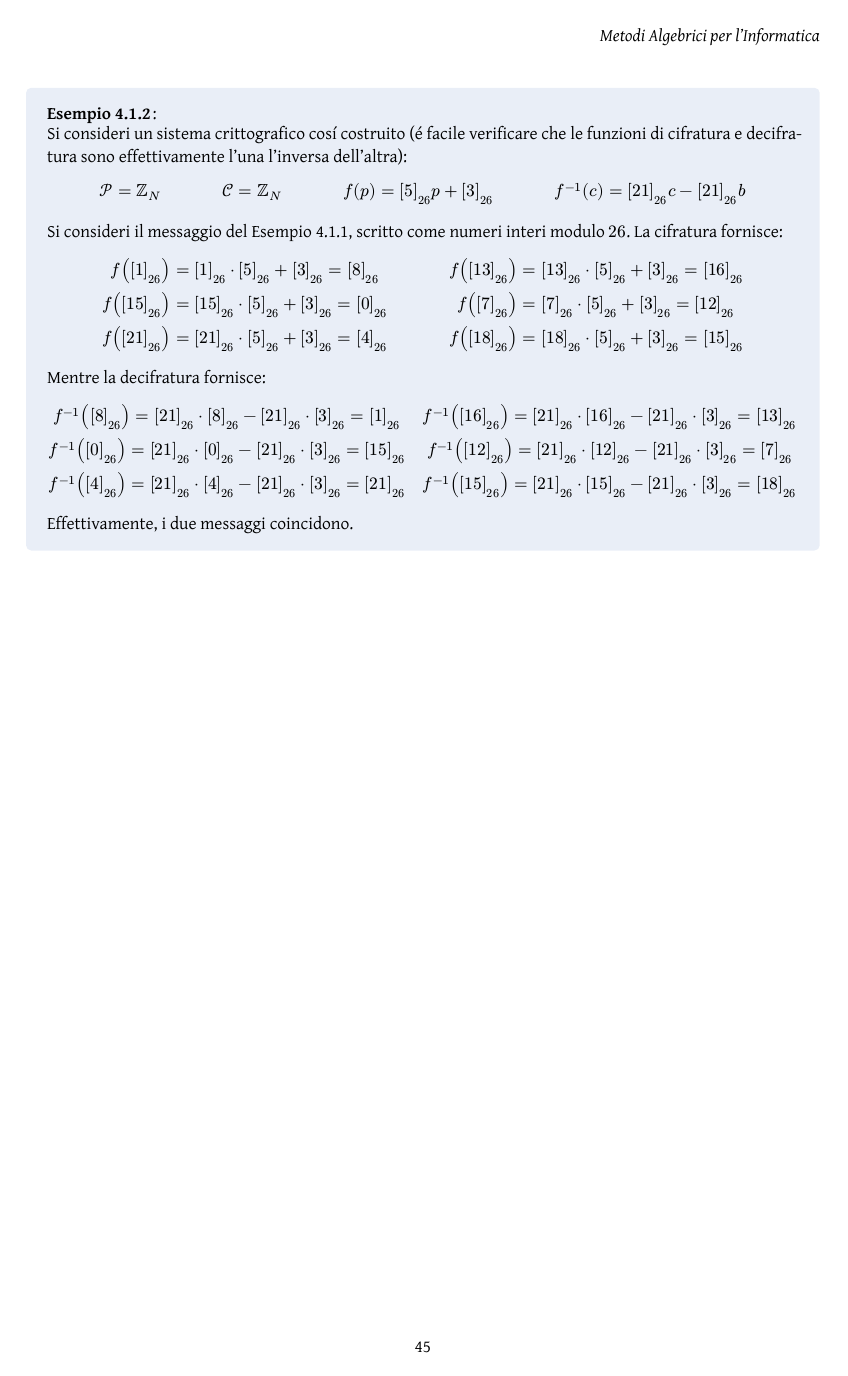
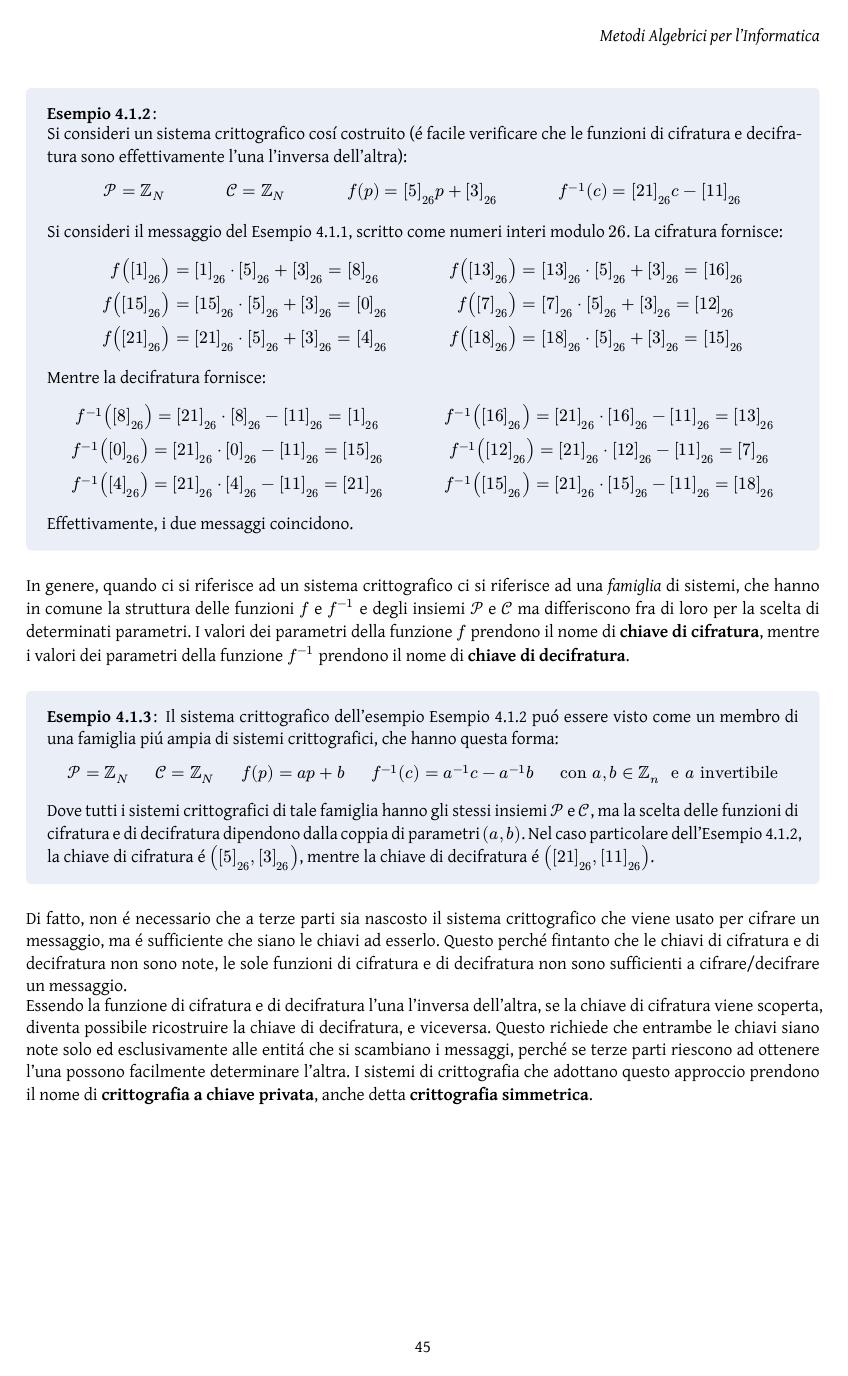
Before and after one commit to Skimmeroni/Appunti, a Typst document (Metodi Algebrici/Metodi_appunti.typ, which reads Metodi Algebrici/Crittografia/Introduzione.typ): page 45 of 45 before the commit and page 45 of 47 after it. The pictures show the PDF file Metodi Algebrici/Metodi_appunti.pdf that the author committed with the source.

```diff
--- a/Metodi Algebrici/Crittografia/Introduzione.typ
+++ b/Metodi Algebrici/Crittografia/Introduzione.typ
@@ -71,19 +71,19 @@
 #example[
 	#set math.mat(column-gap: 3.5em, delim: none)
 
-	Si consideri un sistema crittografico cosí costruito (é facile verificare
-	che le funzioni di cifratura e decifratura sono effettivamente l'una
-	l'inversa dell'altra):
+	Si consideri un sistema crittografico cosí costruito (é facile
+	verificare che le funzioni di cifratura e decifratura sono
+	effettivamente l'una l'inversa dell'altra):
 
 	$ mat(
 		cal(P) = bb(Z)_(N),
 		cal(C) = bb(Z)_(N),
 		f(p) = [5]_(26) p + [3]_(26),
-		f^(-1) (c) = [21]_(26) c - [21]_(26) b;
+		f^(-1) (c) = [21]_(26) c - [11]_(26);
 	) $
 
-	Si consideri il messaggio del @Amogus-as-numbers, scritto come numeri
-	interi modulo $26$. La cifratura fornisce:
+	Si consideri il messaggio del @Amogus-as-numbers, scritto come
+	numeri interi modulo $26$. La cifratura fornisce:
 
 	$ mat(
 		f([1]_(26)) = [1]_(26) dot [5]_(26) + [3]_(26) = [8]_(26),
@@ -100,10 +99,57 @@
 	$ mat(
-		f^(-1)([8]_(26)) = [21]_(26) dot [8]_(26) - [21]_(26) dot [3]_(26) = [1]_(26),
-		f^(-1)([16]_(26)) = [21]_(26) dot [16]_(26) - [21]_(26) dot [3]_(26) = [13]_(26);
-		f^(-1)([0]_(26)) = [21]_(26) dot [0]_(26) - [21]_(26) dot [3]_(26) = [15]_(26),
-		f^(-1)([12]_(26)) = [21]_(26) dot [12]_(26) - [21]_(26) dot [3]_(26) = [7]_(26);
-		f^(-1)([4]_(26)) = [21]_(26) dot [4]_(26) - [21]_(26) dot [3]_(26) = [21]_(26),
-		f^(-1)([15]_(26)) = [21]_(26) dot [15]_(26) - [21]_(26) dot [3]_(26) = [18]_(26);
+		f^(-1)([8]_(26)) = [21]_(26) dot [8]_(26) - [11]_(26) = [1]_(26),
+		f^(-1)([16]_(26)) = [21]_(26) dot [16]_(26) - [11]_(26) = [13]_(26);
+		f^(-1)([0]_(26)) = [21]_(26) dot [0]_(26) - [11]_(26) = [15]_(26),
+		f^(-1)([12]_(26)) = [21]_(26) dot [12]_(26) - [11]_(26) = [7]_(26);
+		f^(-1)([4]_(26)) = [21]_(26) dot [4]_(26) - [11]_(26) = [21]_(26),
+		f^(-1)([15]_(26)) = [21]_(26) dot [15]_(26) - [11]_(26) = [18]_(26);
 	) $
 
 	Effettivamente, i due messaggi coincidono.
+] <Amogus-crypto>
+
+In genere, quando ci si riferisce ad un sistema crittografico ci si riferisce
+ad una _famiglia_ di sistemi, che hanno in comune la struttura delle funzioni
+$f$ e $f^(-1)$ e degli insiemi $cal(P)$ e $cal(C)$ ma differiscono fra di loro
+per la scelta di determinati parametri. I valori dei parametri della funzione
+$f$ prendono il nome di *chiave di cifratura*, mentre i valori dei parametri
+della funzione $f^(-1)$ prendono il nome di *chiave di decifratura*.
+
+#example[
+	Il sistema crittografico dell'esempio @Amogus-crypto puó essere
+	visto come un membro di una famiglia piú ampia di sistemi crittografici,
+	che hanno questa forma:
+
+	#set math.mat(column-gap: 1.5em, delim: none)
+	$ mat(
+		cal(P) = bb(Z)_(N),
+		cal(C) = bb(Z)_(N),
+		f(p) = a p + b,
+		f^(-1) (c) = a^(-1) c - a^(-1) b,
+		"con" a\, b in bb(Z)_(n) " e " a "invertibile";
+	) $
+
+	Dove tutti i sistemi crittografici di tale famiglia hanno gli
+	stessi insiemi $cal(P)$ e $cal(C)$, ma la scelta delle funzioni
+	di cifratura e di decifratura dipendono dalla coppia di parametri
+	$(a, b)$. Nel caso particolare dell'@Amogus-crypto, la chiave di
+	cifratura é $([5]_(26), [3]_(26))$, mentre la chiave di decifratura
+	é $([21]_(26), [11]_(26))$.
+] <Amogus-crypto-system>
+
+Di fatto, non é necessario che a terze parti sia nascosto il sistema
+crittografico che viene usato per cifrare un messaggio, ma é sufficiente
+che siano le chiavi ad esserlo. Questo perché fintanto che le chiavi di
+cifratura e di decifratura non sono note, le sole funzioni di cifratura
+e di decifratura non sono sufficienti a cifrare/decifrare un messaggio.
+
+Essendo la funzione di cifratura e di decifratura l'una l'inversa
+dell'altra, se la chiave di cifratura viene scoperta, diventa possibile
+ricostruire la chiave di decifratura, e viceversa. Questo richiede che
+entrambe le chiavi siano note solo ed esclusivamente alle entitá che si
+scambiano i messaggi, perché se terze parti riescono ad ottenere l'una
+possono facilmente determinare l'altra. I sistemi di crittografia che
+adottano questo approccio prendono il nome di *crittografia a chiave
+privata*, anche detta *crittografia simmetrica*.
+
+#example[
@@ -109,0 +159,5 @@
+	che la chiave di cifratura sia $([7]_(26), [11]_(26))$; diventa allora
+	possibile determinare la chiave di decifratura (e quindi la vera forma
+	della funzione di decifratura) con pochi passi:
+
+	$ f^(-1) (c) = a^(-1) c - a^(-1) b =>
```
Also changed, not shown: Metodi Algebrici/Crittografia/RSA.typ (added, +81 -0 lines), Metodi Algebrici/Metodi_appunti.typ (+2 -0 lines), Metodi Algebrici/Numeri/Eulero.typ (+1 -1 lines), Metodi Algebrici/Metodi_appunti.pdf, Metodi Algebrici/Crittografia/Introduzione.typ (38 more changed lines).
